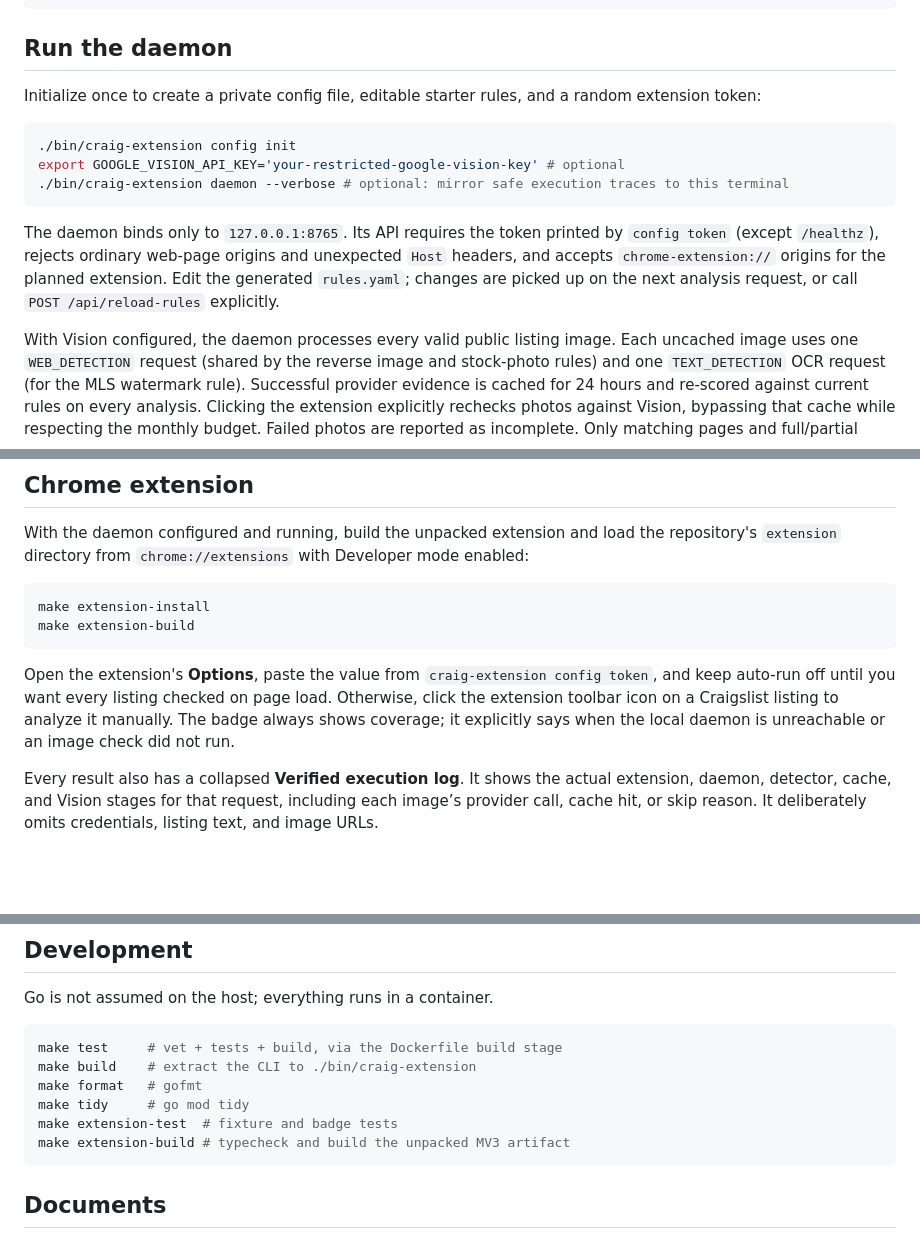
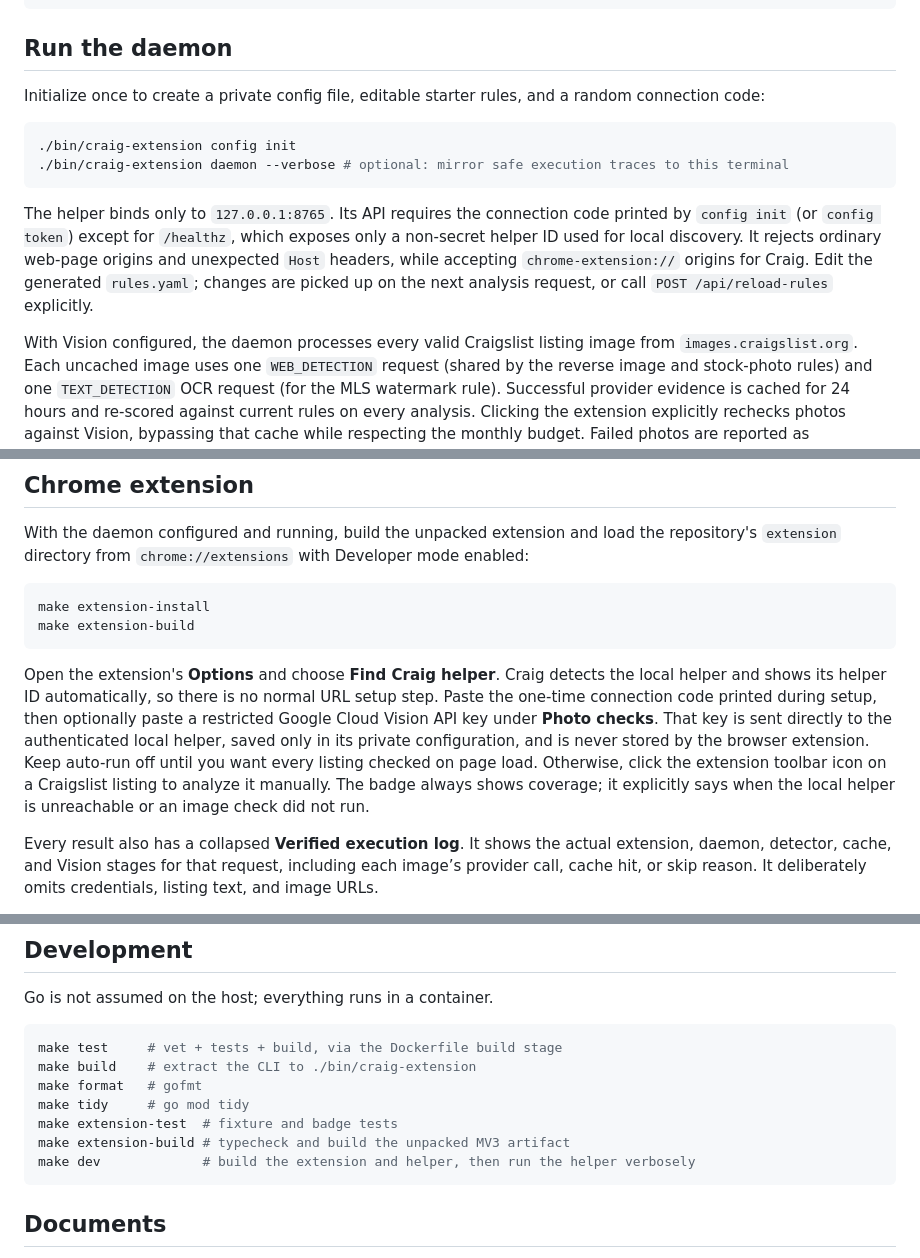
Before and after one commit to aidandevv/craig, a Markdown page: README.md, 3 parts joined by grey strips. Rendered like a GitHub page; blank space fills up the shorter version.

Commit message:
docs: update setup and security notes for the craig helper

````diff
--- a/README.md
+++ b/README.md
@@ -96,21 +96,23 @@ NOT EVALUATED (5)
 ## Run the daemon
 
 Initialize once to create a private config file, editable starter rules, and a
-random extension token:
+random connection code:
 
 ```sh
 ./bin/craig-extension config init
-export GOOGLE_VISION_API_KEY='your-restricted-google-vision-key' # optional
 ./bin/craig-extension daemon --verbose # optional: mirror safe execution traces to this terminal
 ```
 
-The daemon binds only to `127.0.0.1:8765`. Its API requires the token printed
-by `config token` (except `/healthz`), rejects ordinary web-page origins and
-unexpected `Host` headers, and accepts `chrome-extension://` origins for the
-planned extension. Edit the generated `rules.yaml`; changes are picked up on
-the next analysis request, or call `POST /api/reload-rules` explicitly.
+The helper binds only to `127.0.0.1:8765`. Its API requires the connection code
+printed by `config init` (or `config token`) except for `/healthz`, which exposes
+only a non-secret helper ID used for local discovery. It rejects ordinary
+web-page origins and unexpected `Host` headers, while accepting
+`chrome-extension://` origins for Craig. Edit the generated `rules.yaml`;
+changes are picked up on the next analysis request, or call
+`POST /api/reload-rules` explicitly.
 
-With Vision configured, the daemon processes every valid public listing image.
+With Vision configured, the daemon processes every valid Craigslist listing image
+from `images.craigslist.org`.
 Each uncached image uses one `WEB_DETECTION` request (shared by the reverse
 image and stock-photo rules) and one `TEXT_DETECTION` OCR request (for the MLS
 watermark rule). Successful provider evidence is cached for 24 hours and re-scored
@@ -172,11 +174,16 @@ make extension-install
 make extension-build
 ```
 
-Open the extension's **Options**, paste the value from `craig-extension config
-token`, and keep auto-run off until you want every listing checked on page load.
-Otherwise, click the extension toolbar icon on a Craigslist listing to analyze
-it manually. The badge always shows coverage; it explicitly says when the local
-daemon is unreachable or an image check did not run.
+Open the extension's **Options** and choose **Find Craig helper**. Craig detects
+the local helper and shows its helper ID automatically, so there is no normal
+URL setup step. Paste the one-time connection code printed during setup, then
+optionally paste a restricted Google Cloud Vision API key under **Photo checks**.
+That key is sent directly to the authenticated local helper, saved only in its
+private configuration, and is never stored by the browser extension. Keep
+auto-run off until you want every listing checked on page load. Otherwise, click
+the extension toolbar icon on a Craigslist listing to analyze it manually. The
+badge always shows coverage; it explicitly says when the local helper is
+unreachable or an image check did not run.
 
 Every result also has a collapsed **Verified execution log**. It shows the
 actual extension, daemon, detector, cache, and Vision stages for that request,
@@ -199,6 +206,7 @@ make format   # gofmt
 make tidy     # go mod tidy
 make extension-test  # fixture and badge tests
 make extension-build # typecheck and build the unpacked MV3 artifact
+make dev             # build the extension and helper, then run the helper verbosely
 ```
 
 ## Documents
````
